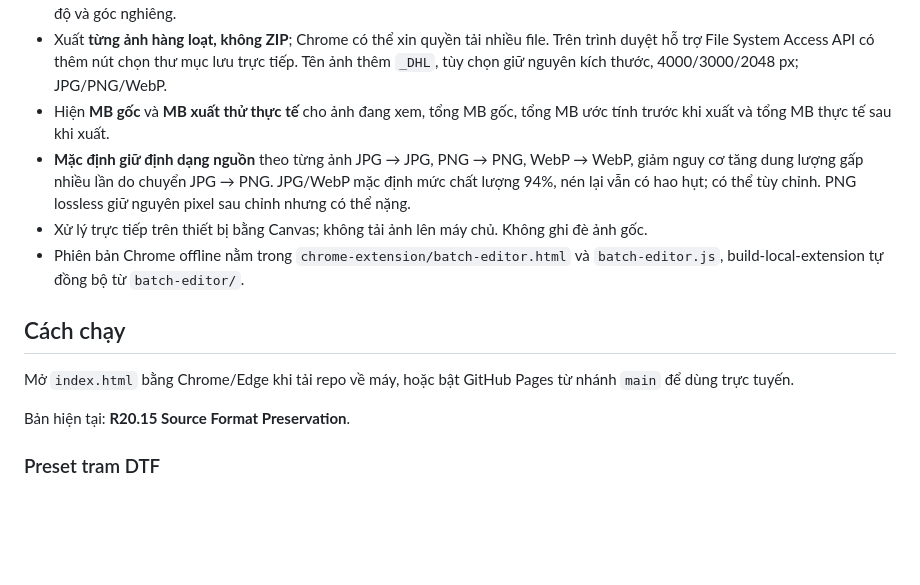
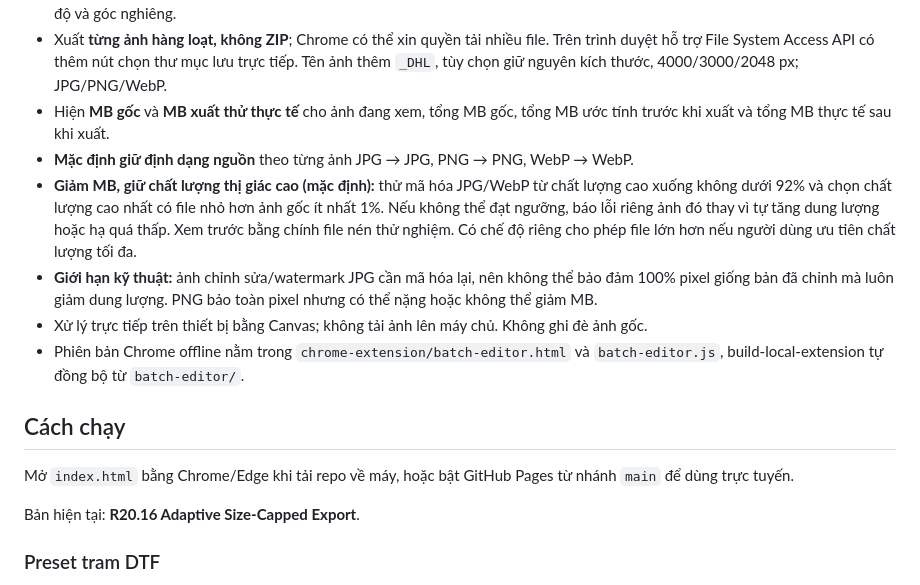
Before and after one commit to dinhloi116-hue/image-studio, a Markdown page: README.md, the part around the change. Rendered like a GitHub page; blank space fills up the shorter version.

Commit message:
docs(image): clarify perceptual compression, 92% floor and skip images that cannot meet size target

```diff
--- a/README.md
+++ b/README.md
@@ -24,7 +24,9 @@ Công cụ xử lý ảnh chạy trực tiếp trên trình duyệt, không cầ
 - Dấu chìm chữ bảo vệ: lặp chéo toàn ảnh như MIUI Gallery, một dấu ở giữa hoặc tắt; chỉnh nội dung, màu, độ mờ, kích thước, mật độ và góc nghiêng.
 - Xuất **từng ảnh hàng loạt, không ZIP**; Chrome có thể xin quyền tải nhiều file. Trên trình duyệt hỗ trợ File System Access API có thêm nút chọn thư mục lưu trực tiếp. Tên ảnh thêm `_DHL`, tùy chọn giữ nguyên kích thước, 4000/3000/2048 px; JPG/PNG/WebP.
 - Hiện **MB gốc** và **MB xuất thử thực tế** cho ảnh đang xem, tổng MB gốc, tổng MB ước tính trước khi xuất và tổng MB thực tế sau khi xuất.
-- **Mặc định giữ định dạng nguồn** theo từng ảnh JPG → JPG, PNG → PNG, WebP → WebP, giảm nguy cơ tăng dung lượng gấp nhiều lần do chuyển JPG → PNG. JPG/WebP mặc định mức chất lượng 94%, nén lại vẫn có hao hụt; có thể tùy chỉnh. PNG lossless giữ nguyên pixel sau chỉnh nhưng có thể nặng.
+- **Mặc định giữ định dạng nguồn** theo từng ảnh JPG → JPG, PNG → PNG, WebP → WebP.
+- **Giảm MB, giữ chất lượng thị giác cao (mặc định):** thử mã hóa JPG/WebP từ chất lượng cao xuống không dưới 92% và chọn chất lượng cao nhất có file nhỏ hơn ảnh gốc ít nhất 1%. Nếu không thể đạt ngưỡng, báo lỗi riêng ảnh đó thay vì tự tăng dung lượng hoặc hạ quá thấp. Xem trước bằng chính file nén thử nghiệm. Có chế độ riêng cho phép file lớn hơn nếu người dùng ưu tiên chất lượng tối đa.
+- **Giới hạn kỹ thuật:** ảnh chỉnh sửa/watermark JPG cần mã hóa lại, nên không thể bảo đảm 100% pixel giống bản đã chỉnh mà luôn giảm dung lượng. PNG bảo toàn pixel nhưng có thể nặng hoặc không thể giảm MB.
 - Xử lý trực tiếp trên thiết bị bằng Canvas; không tải ảnh lên máy chủ. Không ghi đè ảnh gốc.
 - Phiên bản Chrome offline nằm trong `chrome-extension/batch-editor.html` và `batch-editor.js`, build-local-extension tự đồng bộ từ `batch-editor/`.
 
@@ -32,7 +34,7 @@ Công cụ xử lý ảnh chạy trực tiếp trên trình duyệt, không cầ
 
 Mở `index.html` bằng Chrome/Edge khi tải repo về máy, hoặc bật GitHub Pages từ nhánh `main` để dùng trực tuyến.
 
-Bản hiện tại: **R20.15 Source Format Preservation**.
+Bản hiện tại: **R20.16 Adaptive Size-Capped Export**.
 
 ### Preset tram DTF
 
```
